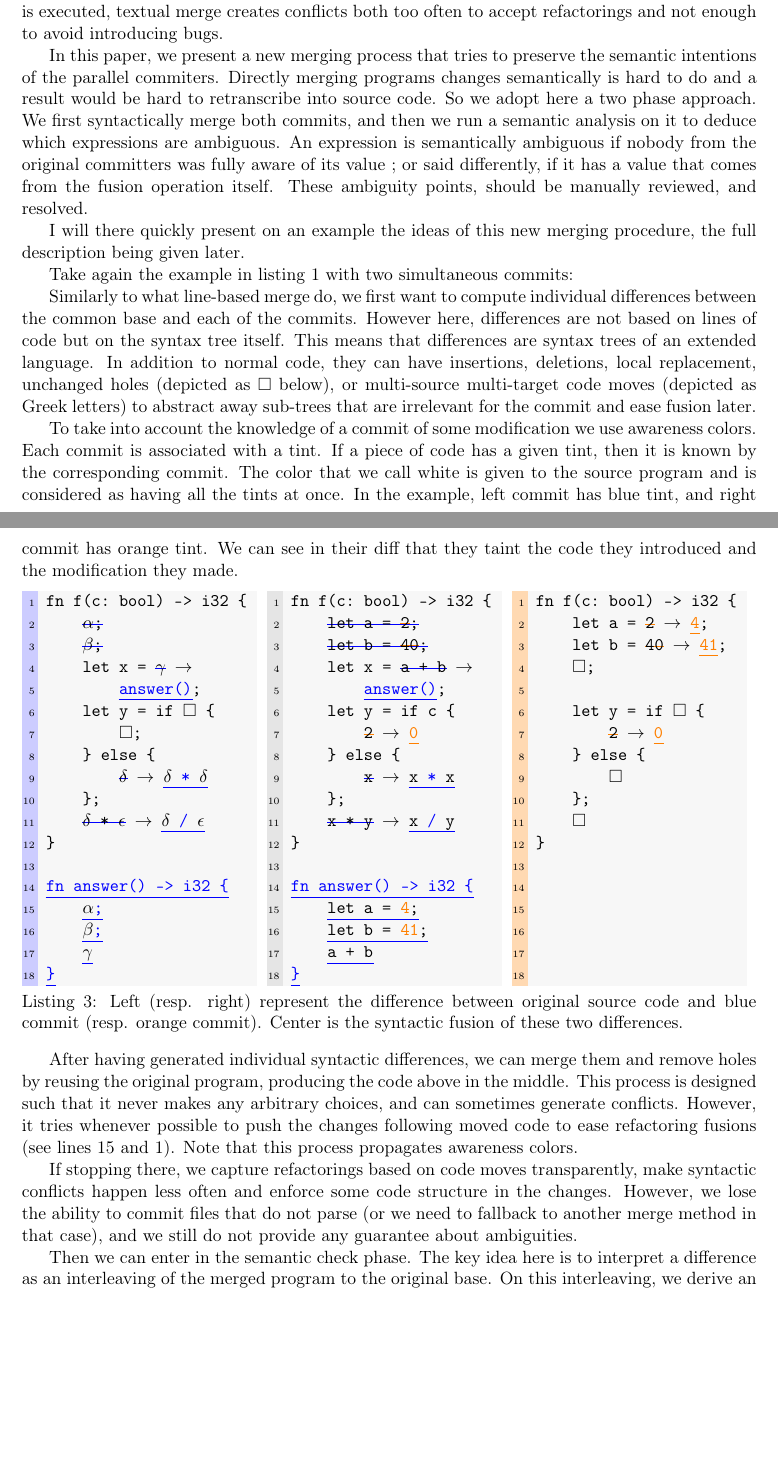
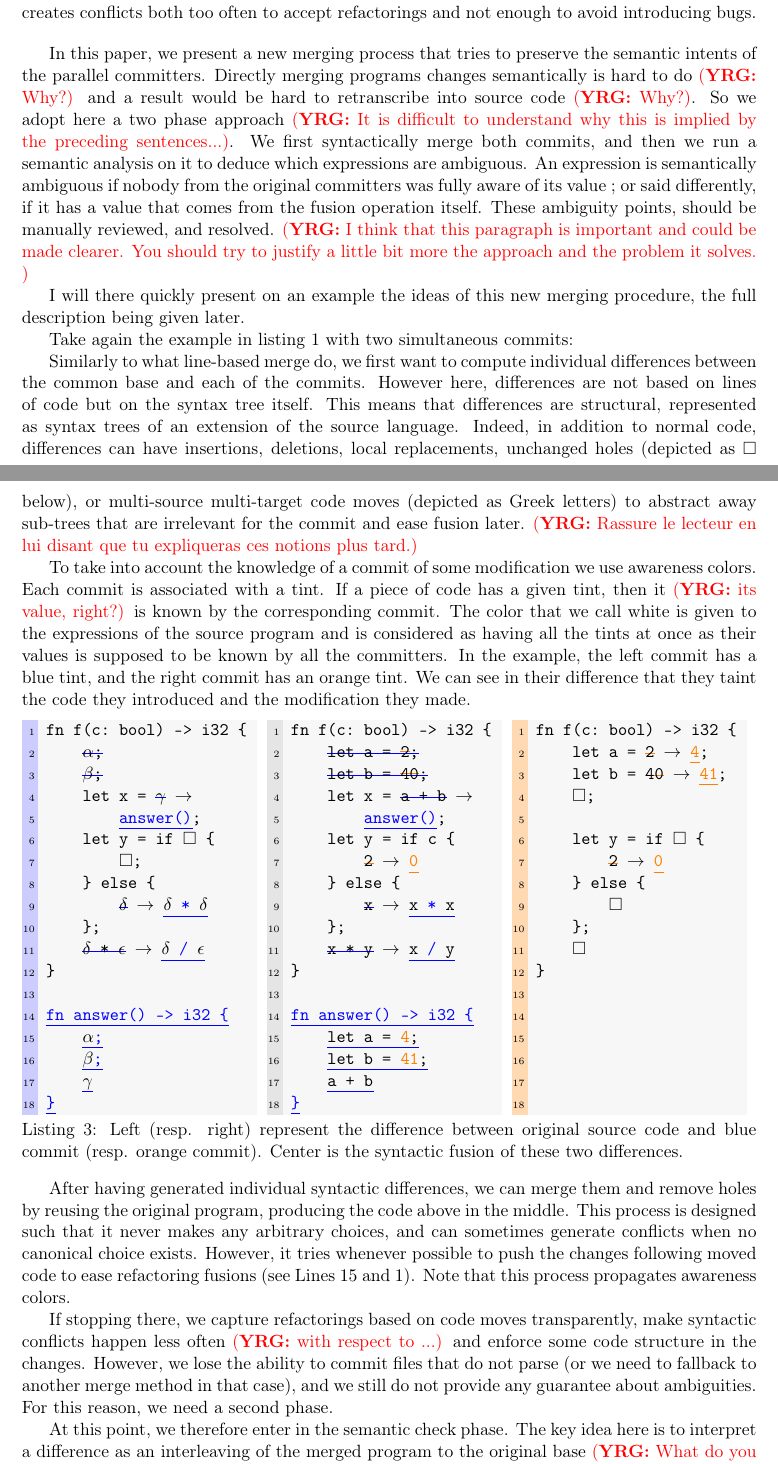
Before and after one commit to pedagand/mergeory, a LaTeX document (report/report.tex): two parts of pages 3 and 4 of 19, joined at a grey line, cut so that both start at the same text, the shorter picture padded with empty space. Compiled offline with pdfLaTeX.

Commit message:
Quelques commentaires

```diff
--- a/report/report.tex
+++ b/report/report.tex
@@ -228,4 +240,3 @@ fn f(c: bool) -> i32 {
 @\color{blue}\}@
 \end{lstlisting}
 
-On the example above, we show two problems with the line-based approach. First, the refactoring in blue does not compose with value changes in orange. This creates the conflict shown above. Secondly, the fusion of both codes creates a runtime bug at line 15: the implicit assumption that y is non null is broken by orange at line 11, but this is silently accepted. We say that when $c$ is true, $x / y$ is an ambiguous expression because its result comes only from the fusion itself. Moreover, we can notice that the absence of conflict on lines 10 to 14 is only due to the code formatting style, if the same if-expression was written on a single line, there would be a conflict there. Globally, the example shows that by not knowing anything about how a program is executed, textual merge creates conflicts both too often to accept refactorings and not enough to avoid introducing bugs.
@@ -232,15 +254,55 @@ On the example above, we show two problems with the line-based approach. First,
+conflict there. Globally, the example shows that by not knowing
+anything about how a program is executed, textual merge creates
+conflicts both too often to accept refactorings and not enough to
+avoid introducing bugs.
 
-In this paper, we present a new merging process that tries to preserve the semantic intentions of the parallel commiters.
-Directly merging programs changes semantically is hard to do and a result would be hard to retranscribe into source code. So we adopt here a two phase approach. We first syntactically merge both commits, and then we run a semantic analysis on it to deduce which expressions are ambiguous. An expression is semantically ambiguous if nobody from the original committers was fully aware of its value ; or said differently, if it has a value that comes from the fusion operation itself. These ambiguity points, should be manually reviewed, and resolved.
+\bigskip
+
+In this paper, we present a new merging process that tries to preserve
+the semantic intents of the parallel committers. Directly merging
+programs changes semantically is hard to do~\yrg{Why?} and a result
+would be hard to retranscribe into source code~\yrg{Why?}. So we adopt
+here a two phase approach~\yrg{It is difficult to understand why this
+  is implied by the preceding sentences...}. We first syntactically
+merge both commits, and then we run a semantic analysis on it to
+deduce which expressions are ambiguous. An expression is semantically
+ambiguous if nobody from the original committers was fully aware of
+its value ; or said differently, if it has a value that comes from the
+fusion operation itself. These ambiguity points, should be manually
+reviewed, and resolved.
+\yrg{I think that this paragraph is important and could be made clearer.
+You should try to justify a little bit more the approach and the
+problem it solves.
+}
 
 I will there quickly present on an example the ideas of this new
 merging procedure, the full description being given later.
 
-Take again the example in listing \ref{lst:overview_commits} with two simultaneous commits:
+Take again the example in listing \ref{lst:overview_commits} with two
+simultaneous commits:
 
-Similarly to what line-based merge do, we first want to compute individual differences between the common base and each of the commits. However here, differences are not based on lines of code but on the syntax tree itself. This means that differences are syntax trees of an extended language. In addition to normal code, they can have insertions, deletions, local replacement, unchanged holes (depicted as $\id$ below), or multi-source multi-target code moves (depicted as Greek letters) to abstract away sub-trees that are irrelevant for the commit and ease fusion later.
+Similarly to what line-based merge do, we first want to compute
+individual differences between the common base and each of the
+commits. However here, differences are not based on lines of code but
+on the syntax tree itself. This means that differences are structural,
+represented as syntax trees of an extension of the source
+language. Indeed, in addition to normal code, differences can have
+insertions, deletions, local replacements, unchanged holes (depicted
+as $\id$ below), or multi-source multi-target code moves (depicted as
+Greek letters) to abstract away sub-trees that are irrelevant for the
+commit and ease fusion later. \yrg{Rassure le lecteur en lui disant
+  que tu expliqueras ces notions plus tard.}
 
-To take into account the knowledge of a commit of some modification we use awareness colors. Each commit is associated with a tint. If a piece of code has a given tint, then it is known by the corresponding commit. The color that we call white is given to the source program and is considered as having all the tints at once. In the example, left commit has blue tint, and right commit has orange tint. We can see in their diff that they taint the code they introduced and the modification they made.
+To take into account the knowledge of a commit of some modification we
+use awareness colors. Each commit is associated with a tint. If a
+piece of code has a given tint, then it \yrg{its value, right?} is
+known by the corresponding commit. The color that we call white is
+given to the expressions of the source program and is considered as
+having all the tints at once as their values is supposed to be known
+by all the committers. In the example, the left commit has a blue
+tint, and the right commit has an orange tint. We can see in their
+difference that they taint the code they introduced and the
+modification they made.
 
 \noindent
 \begin{minipage}{.32\textwidth}
@@ -323,8 +385,25 @@ fn f(c: bool) -> i32 {
 \begin{lstlisting}[label=lst:overview_diffs, caption={Left (resp. right) represent the difference between original source code and blue commit (resp. orange commit). Center is the syntactic fusion of these two differences.}]
 \end{lstlisting}
 
-After having generated individual syntactic differences, we can merge them and remove holes by reusing the original program, producing the code above in the middle. This process is designed such that it never makes any arbitrary choices, and can sometimes generate conflicts. However, it tries whenever possible to push the changes following moved code to ease refactoring fusions (see lines 15 and 1). Note that this process propagates awareness colors.
+After having generated individual syntactic differences, we can merge
+them and remove holes by reusing the original program, producing the
+code above in the middle. This process is designed such that it never
+makes any arbitrary choices, and can sometimes generate conflicts when
+no canonical choice exists. However, it tries whenever possible to
+push the changes following moved code to ease refactoring fusions (see
+Lines~$15$ and~$1$). Note that this process propagates awareness
+colors.
 
-If stopping there, we capture refactorings based on code moves transparently, make syntactic conflicts happen less often and enforce some code structure in the changes. However, we lose the ability to commit files that do not parse (or we need to fallback to another merge method in that case), and we still do not provide any guarantee about ambiguities.
+If stopping there, we capture refactorings based on code moves
+transparently, make syntactic conflicts happen less often~\yrg{with
+  respect to ...} and enforce some code structure in the
+changes. However, we lose the ability to commit files that do not
+parse (or we need to fallback to another merge method in that case),
+and we still do not provide any guarantee about ambiguities.  For this
+reason, we need a second phase.
 
-Then we can enter in the semantic check phase. The key idea here is to interpret a difference as an interleaving of the merged program to the original base. On this interleaving, we derive an analysis that checks the absence of behavior that depends on an ambiguous value. Ambiguity can be linked to the color black (i.e. without any tint), because it means that nobody is aware of the value. The necessity of doing this analysis on an interleaving and not directly on the resulting program comes from the fact that deleted instructions must be taken into account. \gb{Too technical? Should I remove the mention of interleaving here?}
+At this point, we therefore enter in the semantic check phase. The key
+idea here is to interpret a difference as an interleaving of the
+merged program to the original base~\yrg{What do you mean? I do not
+  understand. Are you interleaving programs or program
+  exectutions?}. On this interleaving, we derive an analysis that
```
Also changed, not shown: report/report.tex (84 more changed lines).
